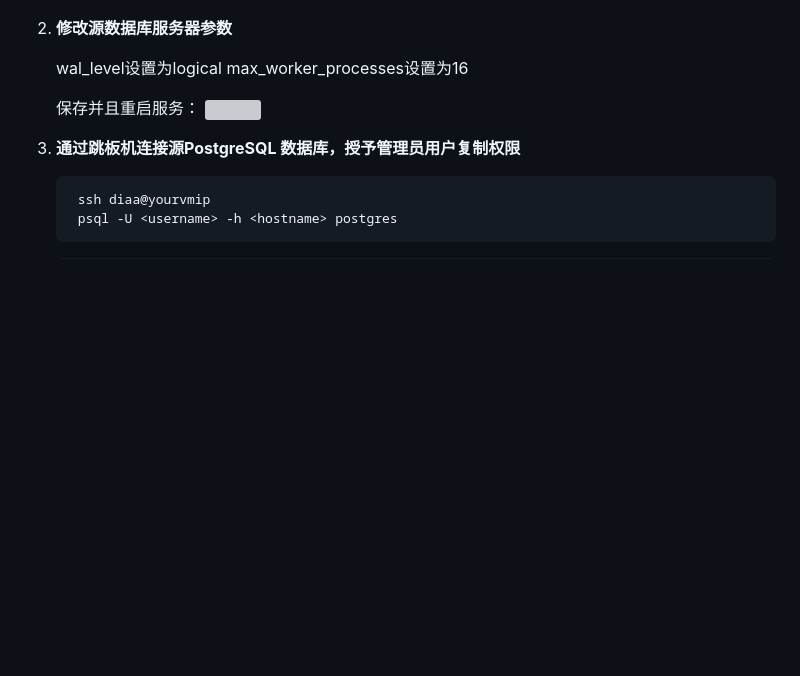
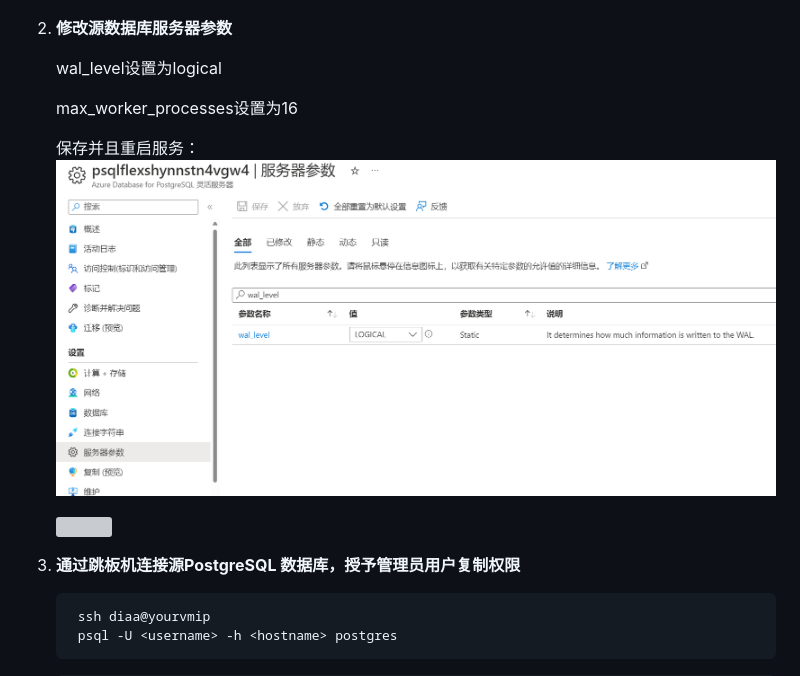
Before and after one commit to microsoft/gps-csa-tech-stack, a Markdown page: PostgresqlWorkshop/PostgresqlWorkshop.md, the part around the change. Rendered like a GitHub page; pictures changed too: PostgresqlWorkshop/media/image_LR.png (added); blank space fills up the shorter version; grey boxes are pictures that could not be loaded.

Commit message:
add picture for LR

```diff
--- a/PostgresqlWorkshop/PostgresqlWorkshop.md
+++ b/PostgresqlWorkshop/PostgresqlWorkshop.md
@@ -508,9 +508,12 @@ pg_restore -v --no-owner --host=<server name> --port=<port> --username=<user-nam
 2. **修改源数据库服务器参数**
 
    wal_level设置为logical
+
    max_worker_processes设置为16
 
    保存并且重启服务：
+    ![](media/image_LR.png)
+
     ![](media/image_replica_01.png)
 
 3. **通过跳板机连接源PostgreSQL 数据库，授予管理员用户复制权限**
```
